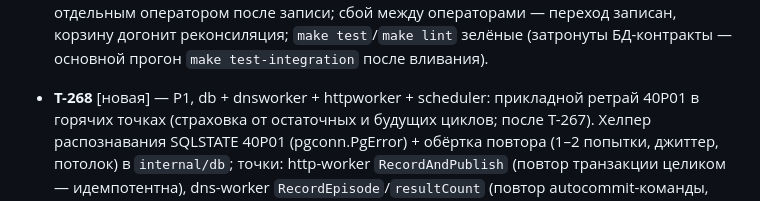
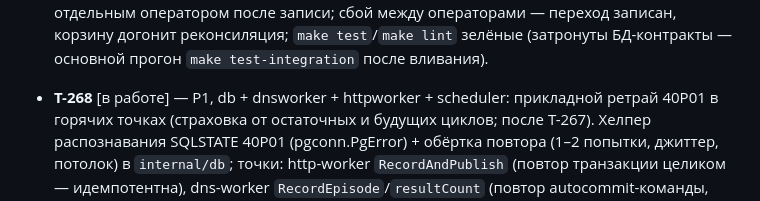
Before and after one commit to yepbro/laravel-domains, a Markdown page: tasks/tasks.md, the part around the change. Rendered like a GitHub page.

Commit message:
chore: T-268 [в работе]

```diff
--- a/tasks/tasks.md
+++ b/tasks/tasks.md
@@ -592,7 +592,7 @@ http-worker `RecordAndPublish`, держащий зоны до Commit и жду
   (затронуты БД-контракты — основной прогон `make test-integration`
   после вливания).
 
-- **T-268** [новая] — P1, db + dnsworker + httpworker + scheduler:
+- **T-268** [в работе] — P1, db + dnsworker + httpworker + scheduler:
   прикладной ретрай 40P01 в горячих точках (страховка от остаточных
   и будущих циклов; после T-267). Хелпер распознавания SQLSTATE
   40P01 (pgconn.PgError) + обёртка повтора (1–2 попытки, джиттер,
```
